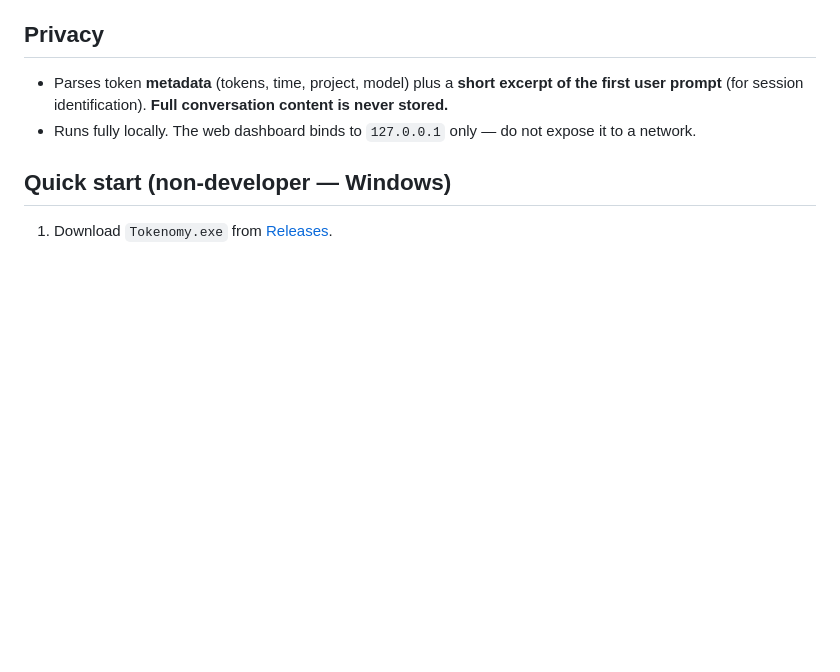
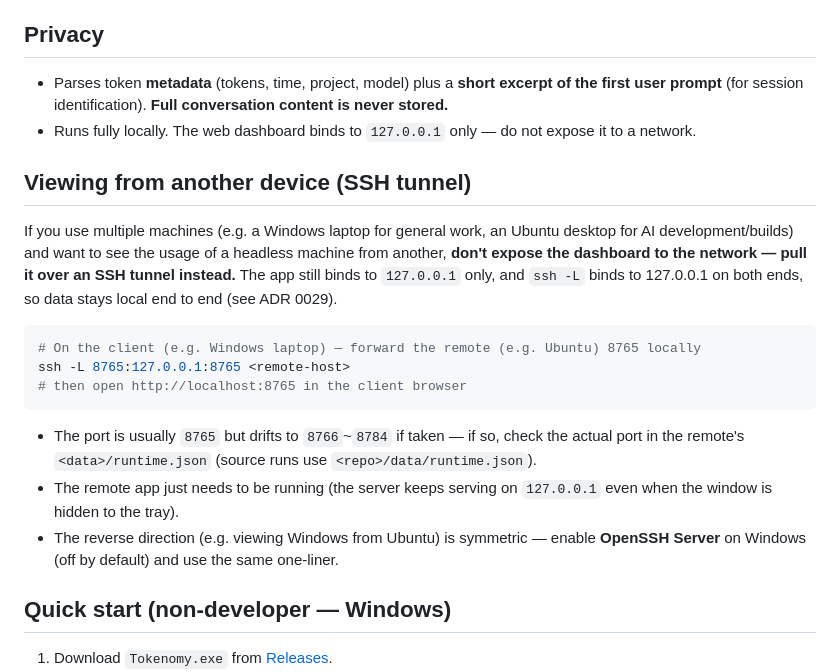
Before and after one commit to genius-kim-samsung/tokenomy, a Markdown page: README.en.md, the part around the change. Rendered like a GitHub page; blank space fills up the shorter version.

````diff
--- a/README.en.md
+++ b/README.en.md
@@ -50,6 +50,28 @@ driven by local JSONL logs.
   content is never stored.**
 - Runs fully locally. The web dashboard binds to `127.0.0.1` only — do not
   expose it to a network.
+
+## Viewing from another device (SSH tunnel)
+
+If you use multiple machines (e.g. a Windows laptop for general work, an Ubuntu
+desktop for AI development/builds) and want to see the usage of a headless
+machine from another, **don't expose the dashboard to the network — pull it over
+an SSH tunnel instead.** The app still binds to `127.0.0.1` only, and `ssh -L`
+binds to 127.0.0.1 on both ends, so data stays local end to end (see ADR 0029).
+
+```bash
+# On the client (e.g. Windows laptop) — forward the remote (e.g. Ubuntu) 8765 locally
+ssh -L 8765:127.0.0.1:8765 <remote-host>
+# then open http://localhost:8765 in the client browser
+```
+
+- The port is usually `8765` but drifts to `8766`~`8784` if taken — if so, check
+  the actual port in the remote's `<data>/runtime.json` (source runs use
+  `<repo>/data/runtime.json`).
+- The remote app just needs to be running (the server keeps serving on
+  `127.0.0.1` even when the window is hidden to the tray).
+- The reverse direction (e.g. viewing Windows from Ubuntu) is symmetric — enable
+  **OpenSSH Server** on Windows (off by default) and use the same one-liner.
 
 ## Quick start (non-developer — Windows)
 
````
Also changed, not shown: CONTEXT.md (+4 -0 lines), README.md (+19 -0 lines).
